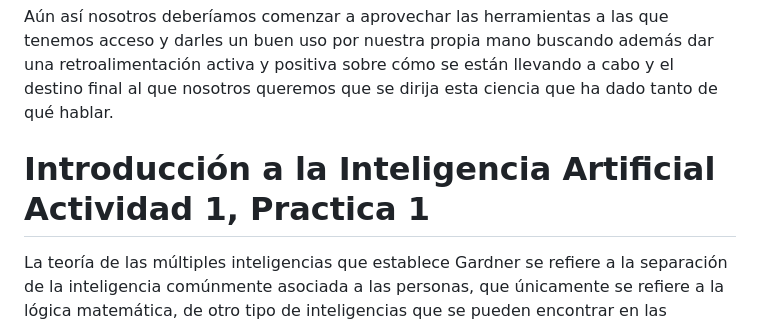
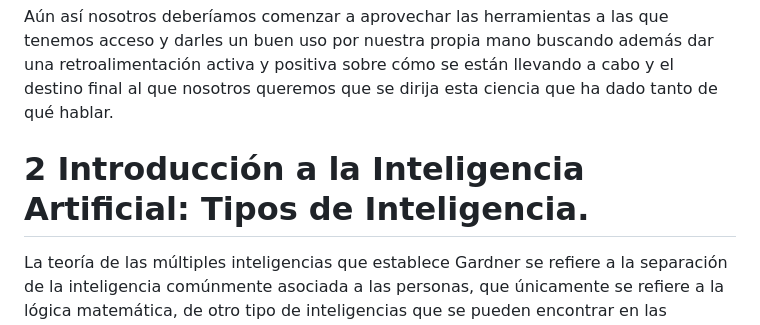
Before and after one commit to LeiWithP/IA, a Markdown page: README.md, the part around the change. GitHub-like rendering.

```diff
--- a/README.md
+++ b/README.md
@@ -59,7 +59,7 @@ Así como es que esta disciplina nació y creció fundamentada sobre otras es po
 
 Aún así nosotros deberíamos comenzar a aprovechar las herramientas a las que tenemos acceso y darles un buen uso por nuestra propia mano buscando además dar una retroalimentación activa y positiva sobre cómo se están llevando a cabo y el destino final al que nosotros queremos que se dirija esta ciencia que ha dado tanto de qué hablar.
 
-# Introducción a la Inteligencia Artificial Actividad 1, Practica 1
+# 2 Introducción a la Inteligencia Artificial: Tipos de Inteligencia.
 
 La teoría de las múltiples inteligencias que establece Gardner se refiere a la separación de la inteligencia comúnmente asociada a las personas, que únicamente se refiere a la lógica matemática, de otro tipo de inteligencias que se pueden encontrar en las personas. Gardner propone 8 inteligencias principales donde cada una aporta algo de manera significativa y es relevante para la sociedad de maneras que pueden variar.
 
```
